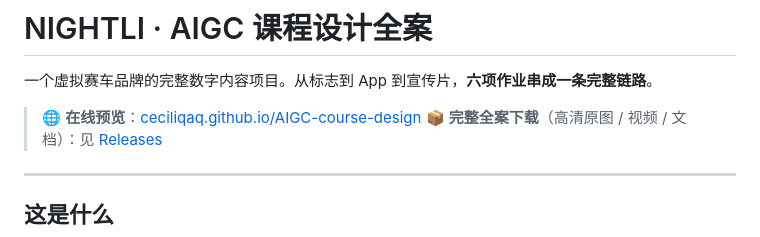
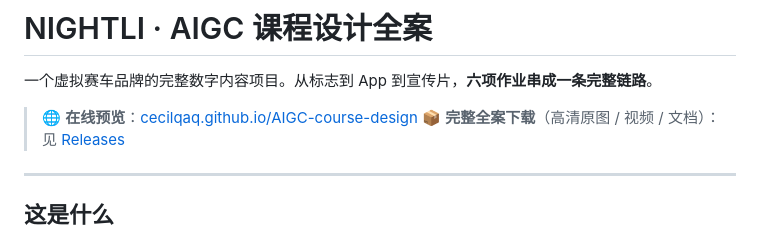
Before and after one commit to CecilQAQ/AIGC-course-design, a Markdown page: README.md, the part around the change. Drawn GitHub-style.

```diff
--- a/README.md
+++ b/README.md
@@ -2,7 +2,7 @@
 
 一个虚拟赛车品牌的完整数字内容项目。从标志到 App 到宣传片，**六项作业串成一条完整链路**。
 
-> 🌐 **在线预览**：[ceciliqaq.github.io/AIGC-course-design](https://ceciliqaq.github.io/AIGC-course-design/)
+> 🌐 **在线预览**：[cecilqaq.github.io/AIGC-course-design](https://cecilqaq.github.io/AIGC-course-design/)
 > 📦 **完整全案下载**（高清原图 / 视频 / 文档）：见 [Releases](../../releases)
 
 ---
```
